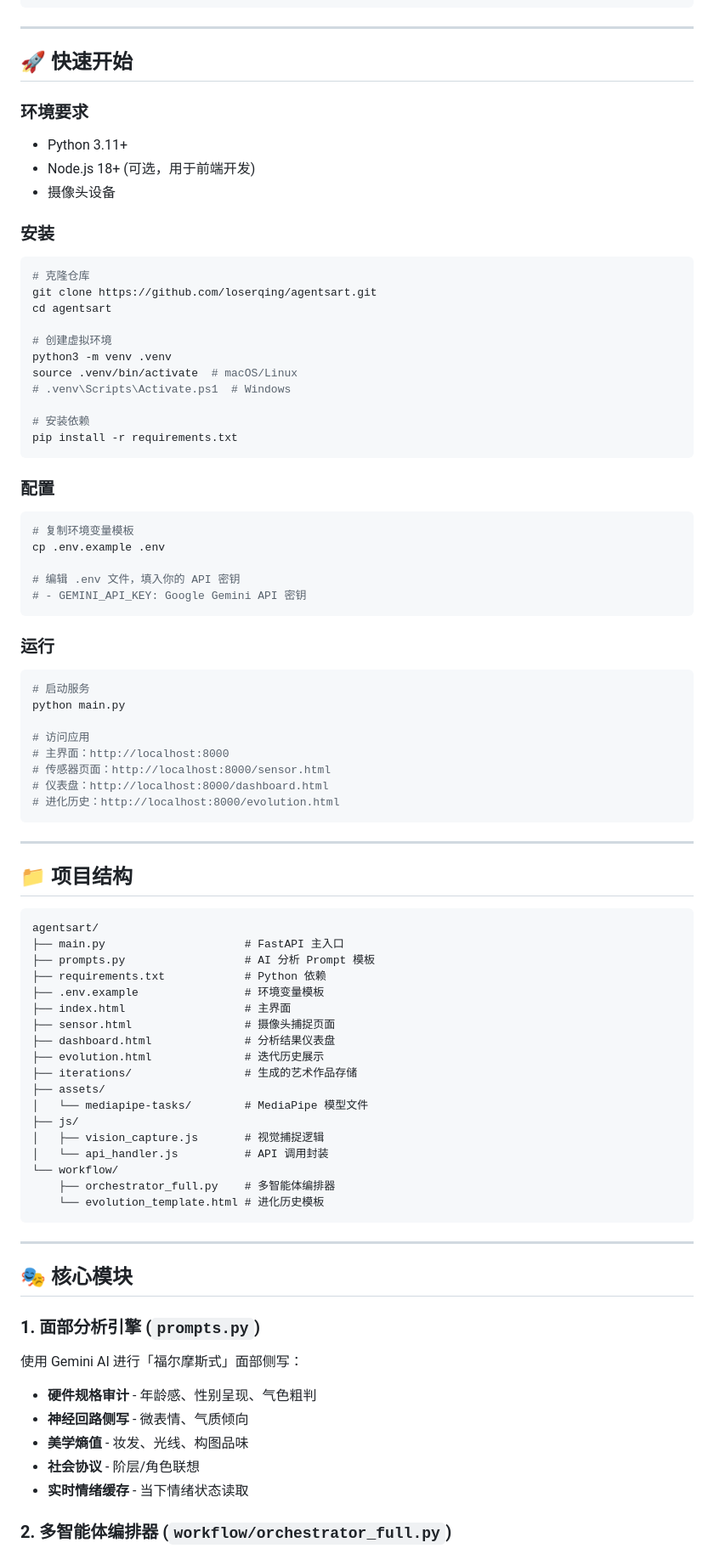
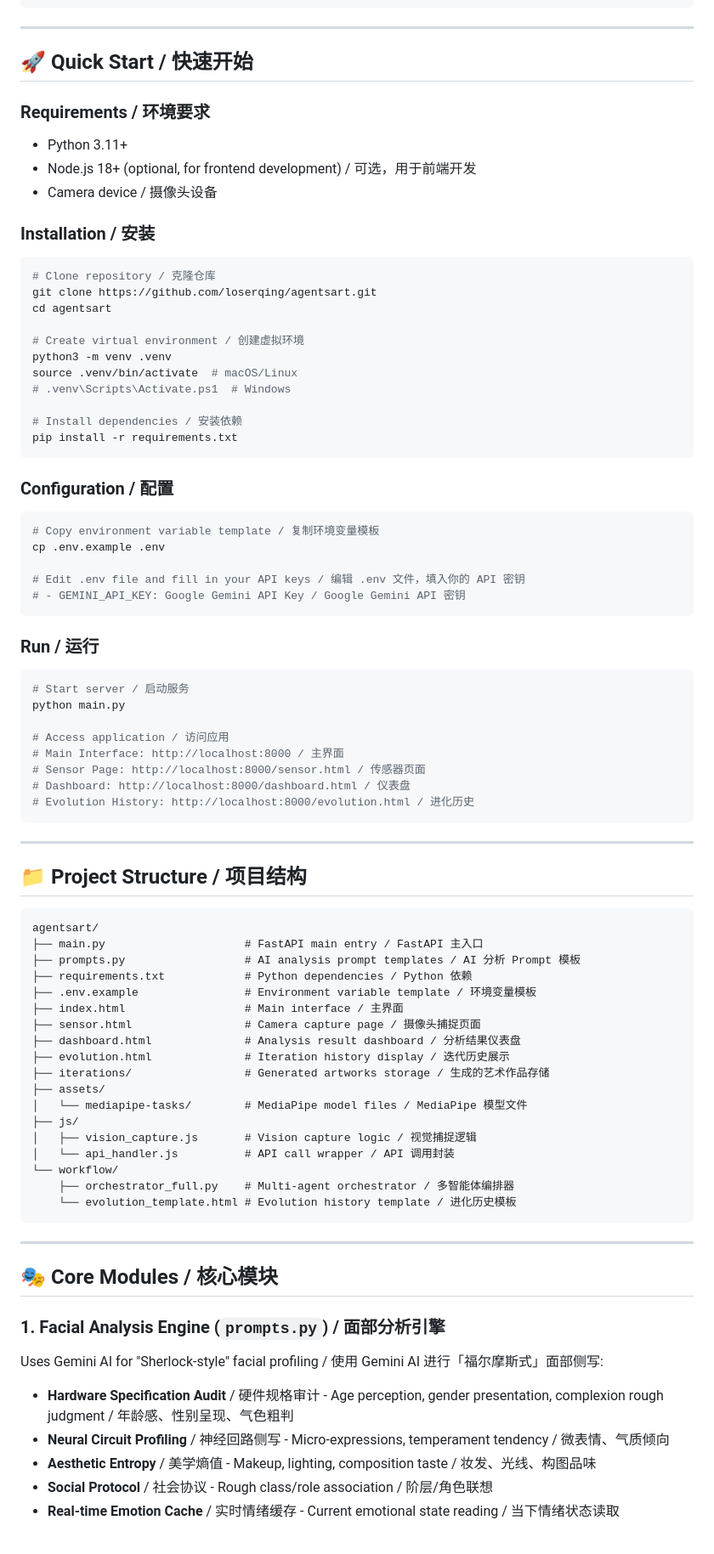
Before and after one commit to loserqing/agentsart, a Markdown page: README.md, the part around one of its changes. Shown at 85% size. Drawn GitHub-style.

Commit message:
Docs: make README bilingual (Chinese + English)

````diff
--- a/README.md
+++ b/README.md
@@ -49,90 +53,89 @@
 
 ---
 
-## 🚀 快速开始
+## 🚀 Quick Start / 快速开始
 
-### 环境要求
+### Requirements / 环境要求
 
 - Python 3.11+
-- Node.js 18+ (可选，用于前端开发)
-- 摄像头设备
+- Node.js 18+ (optional, for frontend development) / 可选，用于前端开发
+- Camera device / 摄像头设备
 
-### 安装
+### Installation / 安装
 
 ```bash
-# 克隆仓库
+# Clone repository / 克隆仓库
 git clone https://github.com/loserqing/agentsart.git
 cd agentsart
 
-# 创建虚拟环境
+# Create virtual environment / 创建虚拟环境
 python3 -m venv .venv
 source .venv/bin/activate  # macOS/Linux
 # .venv\Scripts\Activate.ps1  # Windows
 
-# 安装依赖
+# Install dependencies / 安装依赖
 pip install -r requirements.txt
 ```
 
-### 配置
+### Configuration / 配置
 
 ```bash
-# 复制环境变量模板
+# Copy environment variable template / 复制环境变量模板
 cp .env.example .env
 
-# 编辑 .env 文件，填入你的 API 密钥
-# - GEMINI_API_KEY: Google Gemini API 密钥
+# Edit .env file and fill in your API keys / 编辑 .env 文件，填入你的 API 密钥
+# - GEMINI_API_KEY: Google Gemini API Key / Google Gemini API 密钥
 ```
 
-### 运行
+### Run / 运行
 
 ```bash
-# 启动服务
+# Start server / 启动服务
 python main.py
 
-# 访问应用
-# 主界面：http://localhost:8000
-# 传感器页面：http://localhost:8000/sensor.html
-# 仪表盘：http://localhost:8000/dashboard.html
-# 进化历史：http://localhost:8000/evolution.html
+# Access application / 访问应用
+# Main Interface: http://localhost:8000 / 主界面
+# Sensor Page: http://localhost:8000/sensor.html / 传感器页面
+# Dashboard: http://localhost:8000/dashboard.html / 仪表盘
+# Evolution History: http://localhost:8000/evolution.html / 进化历史
 ```
 
 ---
 
-## 📁 项目结构
+## 📁 Project Structure / 项目结构
 
 ```
 agentsart/
-├── main.py                     # FastAPI 主入口
-├── prompts.py                  # AI 分析 Prompt 模板
-├── requirements.txt            # Python 依赖
-├── .env.example                # 环境变量模板
-├── index.html                  # 主界面
-├── sensor.html                 # 摄像头捕捉页面
-├── dashboard.html              # 分析结果仪表盘
-├── evolution.html              # 迭代历史展示
-├── iterations/                 # 生成的艺术作品存储
+├── main.py                     # FastAPI main entry / FastAPI 主入口
+├── prompts.py                  # AI analysis prompt templates / AI 分析 Prompt 模板
+├── requirements.txt            # Python dependencies / Python 依赖
+├── .env.example                # Environment variable template / 环境变量模板
+├── index.html                  # Main interface / 主界面
+├── sensor.html                 # Camera capture page / 摄像头捕捉页面
+├── dashboard.html              # Analysis result dashboard / 分析结果仪表盘
+├── evolution.html              # Iteration history display / 迭代历史展示
+├── iterations/                 # Generated artworks storage / 生成的艺术作品存储
 ├── assets/
-│   └── mediapipe-tasks/        # MediaPipe 模型文件
+│   └── mediapipe-tasks/        # MediaPipe model files / MediaPipe 模型文件
 ├── js/
-│   ├── vision_capture.js       # 视觉捕捉逻辑
-│   └── api_handler.js          # API 调用封装
+│   ├── vision_capture.js       # Vision capture logic / 视觉捕捉逻辑
+│   └── api_handler.js          # API call wrapper / API 调用封装
 └── workflow/
-    ├── orchestrator_full.py    # 多智能体编排器
-    └── evolution_template.html # 进化历史模板
+    ├── orchestrator_full.py    # Multi-agent orchestrator / 多智能体编排器
+    └── evolution_template.html # Evolution history template / 进化历史模板
 ```
 
 ---
 
-## 🎭 核心模块
+## 🎭 Core Modules / 核心模块
 
-### 1. 面部分析引擎 (`prompts.py`)
+### 1. Facial Analysis Engine (`prompts.py`) / 面部分析引擎
 
-使用 Gemini AI 进行「福尔摩斯式」面部侧写：
-- **硬件规格审计** - 年龄感、性别呈现、气色粗判
-- **神经回路侧写** - 微表情、气质倾向
-- **美学熵值** - 妆发、光线、构图品味
-- **社会协议** - 阶层/角色联想
-- **实时情绪缓存** - 当下情绪状态读取
+Uses Gemini AI for "Sherlock-style" facial profiling / 使用 Gemini AI 进行「福尔摩斯式」面部侧写:
 
-### 2. 多智能体编排器 (`workflow/orchestrator_full.py`)
+- **Hardware Specification Audit** / 硬件规格审计 - Age perception, gender presentation, complexion rough judgment / 年龄感、性别呈现、气色粗判
+- **Neural Circuit Profiling** / 神经回路侧写 - Micro-expressions, temperament tendency / 微表情、气质倾向
+- **Aesthetic Entropy** / 美学熵值 - Makeup, lighting, composition taste / 妆发、光线、构图品味
+- **Social Protocol** / 社会协议 - Rough class/role association / 阶层/角色联想
+- **Real-time Emotion Cache** / 实时情绪缓存 - Current emotional state reading / 当下情绪状态读取
 
````
Also changed, not shown: other parts of README.md (+63 -53 lines).
